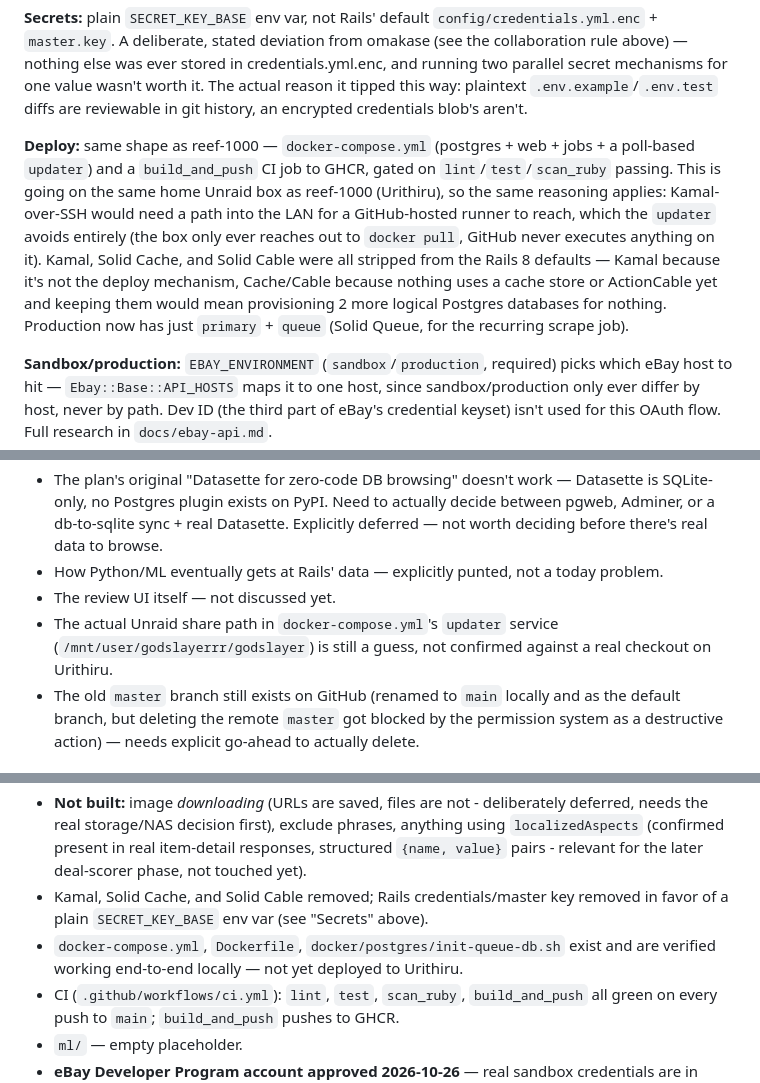
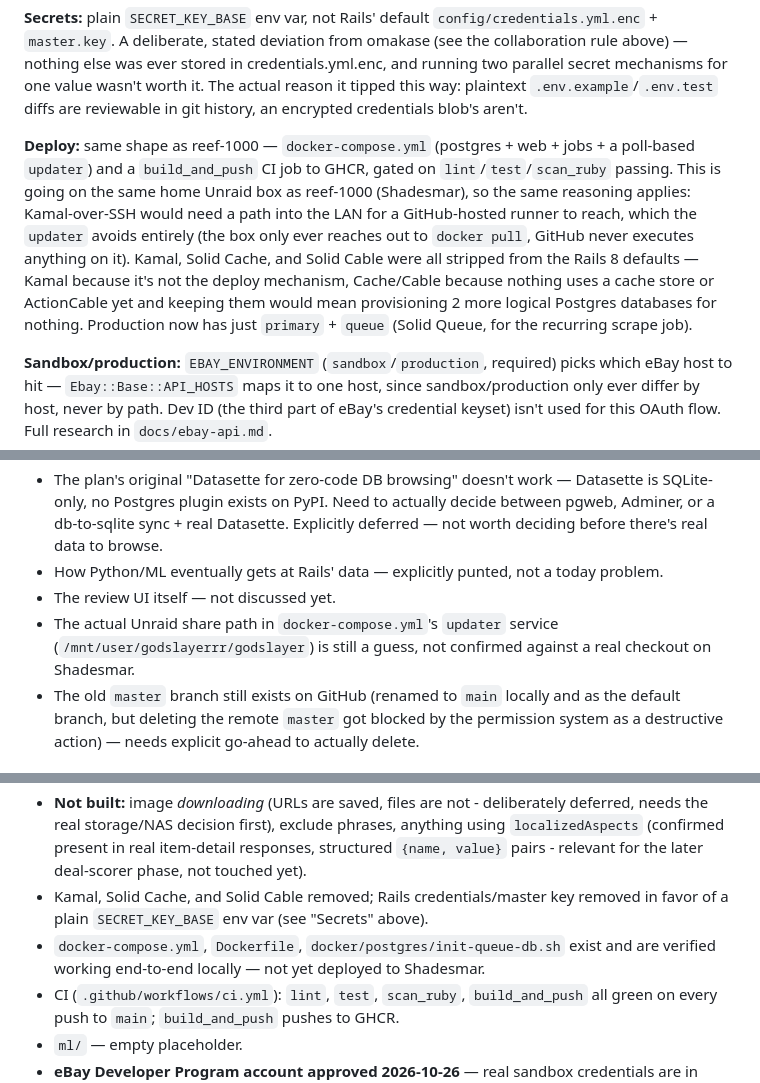
Before and after one commit to jonesdeini/godslayer, a Markdown page: CLAUDE.md, 3 parts joined by grey strips. GitHub-like rendering.

Commit message:
Rename deploy target from Urithiru to Shadesmar
Hardware swap: the z620 previously called Shadesmar is out of
service, the dl380 has taken over that name/role. Same physical
deploy target as reef-1000, just the current name for it.

Co-Authored-By: Claude Sonnet 5 <noreply@anthropic.com>
Claude-Session: https://claude.ai/code/session_01WR3kkmox6tdRtk8A4Wyk8q

```diff
--- a/CLAUDE.md
+++ b/CLAUDE.md
@@ -34,7 +34,7 @@ This is Rob's project to learn and to be able to defend in an interview. The poi
 
 **Secrets:** plain `SECRET_KEY_BASE` env var, not Rails' default `config/credentials.yml.enc` + `master.key`. A deliberate, stated deviation from omakase (see the collaboration rule above) — nothing else was ever stored in credentials.yml.enc, and running two parallel secret mechanisms for one value wasn't worth it. The actual reason it tipped this way: plaintext `.env.example`/`.env.test` diffs are reviewable in git history, an encrypted credentials blob's aren't.
 
-**Deploy:** same shape as reef-1000 — `docker-compose.yml` (postgres + web + jobs + a poll-based `updater`) and a `build_and_push` CI job to GHCR, gated on `lint`/`test`/`scan_ruby` passing. This is going on the same home Unraid box as reef-1000 (Urithiru), so the same reasoning applies: Kamal-over-SSH would need a path into the LAN for a GitHub-hosted runner to reach, which the `updater` avoids entirely (the box only ever reaches out to `docker pull`, GitHub never executes anything on it). Kamal, Solid Cache, and Solid Cable were all stripped from the Rails 8 defaults — Kamal because it's not the deploy mechanism, Cache/Cable because nothing uses a cache store or ActionCable yet and keeping them would mean provisioning 2 more logical Postgres databases for nothing. Production now has just `primary` + `queue` (Solid Queue, for the recurring scrape job).
+**Deploy:** same shape as reef-1000 — `docker-compose.yml` (postgres + web + jobs + a poll-based `updater`) and a `build_and_push` CI job to GHCR, gated on `lint`/`test`/`scan_ruby` passing. This is going on the same home Unraid box as reef-1000 (Shadesmar), so the same reasoning applies: Kamal-over-SSH would need a path into the LAN for a GitHub-hosted runner to reach, which the `updater` avoids entirely (the box only ever reaches out to `docker pull`, GitHub never executes anything on it). Kamal, Solid Cache, and Solid Cable were all stripped from the Rails 8 defaults — Kamal because it's not the deploy mechanism, Cache/Cable because nothing uses a cache store or ActionCable yet and keeping them would mean provisioning 2 more logical Postgres databases for nothing. Production now has just `primary` + `queue` (Solid Queue, for the recurring scrape job).
 
 **Sandbox/production:** `EBAY_ENVIRONMENT` (`sandbox`/`production`, required) picks which eBay host to hit — `Ebay::Base::API_HOSTS` maps it to one host, since sandbox/production only ever differ by host, never by path. Dev ID (the third part of eBay's credential keyset) isn't used for this OAuth flow. Full research in `docs/ebay-api.md`.
 
@@ -55,7 +55,7 @@ This is Rob's project to learn and to be able to defend in an interview. The poi
 - The plan's original "Datasette for zero-code DB browsing" doesn't work — Datasette is SQLite-only, no Postgres plugin exists on PyPI. Need to actually decide between pgweb, Adminer, or a db-to-sqlite sync + real Datasette. Explicitly deferred — not worth deciding before there's real data to browse.
 - How Python/ML eventually gets at Rails' data — explicitly punted, not a today problem.
 - The review UI itself — not discussed yet.
-- The actual Unraid share path in `docker-compose.yml`'s `updater` service (`/mnt/user/godslayerrr/godslayer`) is still a guess, not confirmed against a real checkout on Urithiru.
+- The actual Unraid share path in `docker-compose.yml`'s `updater` service (`/mnt/user/godslayerrr/godslayer`) is still a guess, not confirmed against a real checkout on Shadesmar.
 - The old `master` branch still exists on GitHub (renamed to `main` locally and as the default branch, but deleting the remote `master` got blocked by the permission system as a destructive action) — needs explicit go-ahead to actually delete.
 
 ## State of the repo right now
@@ -64,7 +64,7 @@ This is Rob's project to learn and to be able to defend in an interview. The poi
 - **The full scraper pipeline works end-to-end, verified against the real sandbox API, not just stubbed tests (2026-10-26):** `SearchKeyword` → `SweepSchedulerJob` → `KeywordSweepJob` → `Ebay::Search.keyword` → `Ebay::Item.detail` (per result) → `ListingImporter` → `ListingWriter`/`ImageWriter`. A real run against `q=laptop` saved 99 listings and 198 image rows for real (demo data, cleaned up after). All TDD'd with Minitest + WebMock, reef-1000-style conventions (namespaced API clients, flat domain services, no-parens-on-calls, `self.verb = new.verb` delegation). A bad item (failed fetch, unparseable response) is caught and logged per-item, doesn't sink the rest of the sweep.
 - **Not built:** image *downloading* (URLs are saved, files are not - deliberately deferred, needs the real storage/NAS decision first), exclude phrases, anything using `localizedAspects` (confirmed present in real item-detail responses, structured `{name, value}` pairs - relevant for the later deal-scorer phase, not touched yet).
 - Kamal, Solid Cache, and Solid Cable removed; Rails credentials/master key removed in favor of a plain `SECRET_KEY_BASE` env var (see "Secrets" above).
-- `docker-compose.yml`, `Dockerfile`, `docker/postgres/init-queue-db.sh` exist and are verified working end-to-end locally — not yet deployed to Urithiru.
+- `docker-compose.yml`, `Dockerfile`, `docker/postgres/init-queue-db.sh` exist and are verified working end-to-end locally — not yet deployed to Shadesmar.
 - CI (`.github/workflows/ci.yml`): `lint`, `test`, `scan_ruby`, `build_and_push` all green on every push to `main`; `build_and_push` pushes to GHCR.
 - `ml/` — empty placeholder.
 - **eBay Developer Program account approved 2026-10-26** — real sandbox credentials are in `.env` and working (App ID/Cert ID; Dev ID confirmed unused for this OAuth flow). Production access not yet granted/used.
```
Also changed, not shown: docs/ebay-api.md (+1 -1 lines).
